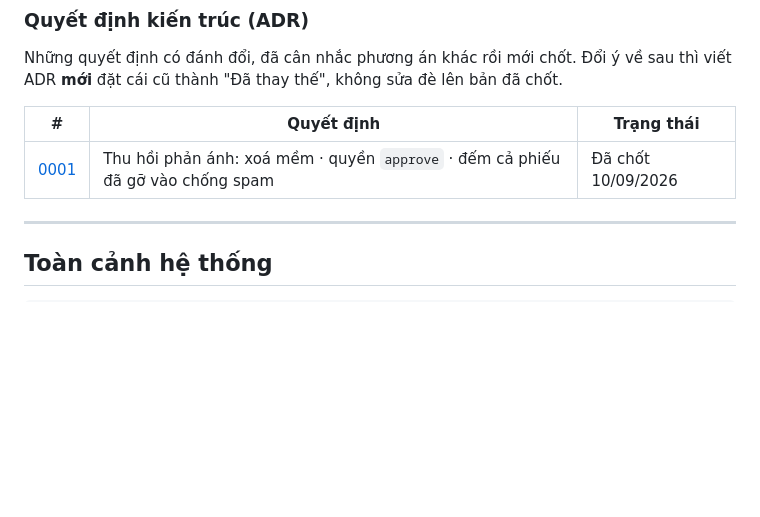
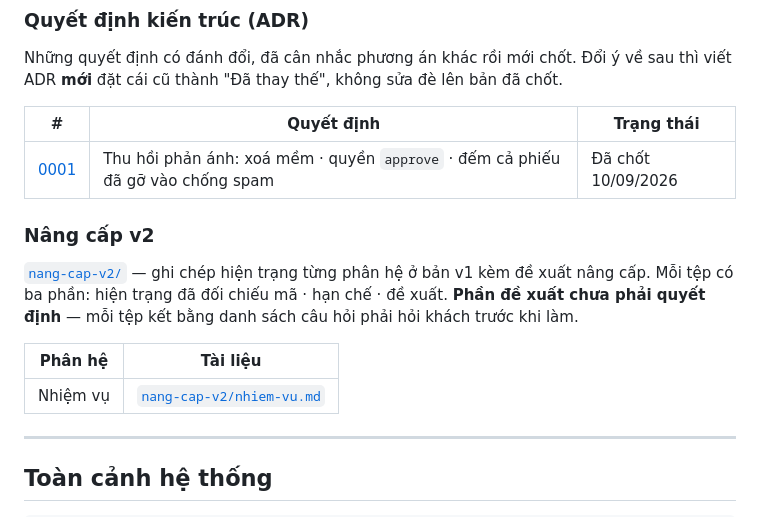
Before and after one commit to tamtd91ht/vigov, a Markdown page: docs/README.md, the part around the change. GitHub-like rendering; blank space fills up the shorter version.

```diff
--- a/docs/README.md
+++ b/docs/README.md
@@ -35,6 +35,16 @@ viết ADR **mới** đặt cái cũ thành "Đã thay thế", không sửa đè
 | # | Quyết định | Trạng thái |
 |---|---|---|
 | [0001](quyet-dinh/0001-thu-hoi-phan-anh.md) | Thu hồi phản ánh: xoá mềm · quyền `approve` · đếm cả phiếu đã gỡ vào chống spam | Đã chốt 10/09/2026 |
+
+### Nâng cấp v2
+
+[`nang-cap-v2/`](nang-cap-v2/) — ghi chép hiện trạng từng phân hệ ở bản v1 kèm đề xuất
+nâng cấp. Mỗi tệp có ba phần: hiện trạng đã đối chiếu mã · hạn chế · đề xuất. **Phần đề
+xuất chưa phải quyết định** — mỗi tệp kết bằng danh sách câu hỏi phải hỏi khách trước khi làm.
+
+| Phân hệ | Tài liệu |
+|---|---|
+| Nhiệm vụ | [`nang-cap-v2/nhiem-vu.md`](nang-cap-v2/nhiem-vu.md) |
 
 ---
 
```
Also changed, not shown: docs/nang-cap-v2/nhiem-vu.md (added, +354 -0 lines).
